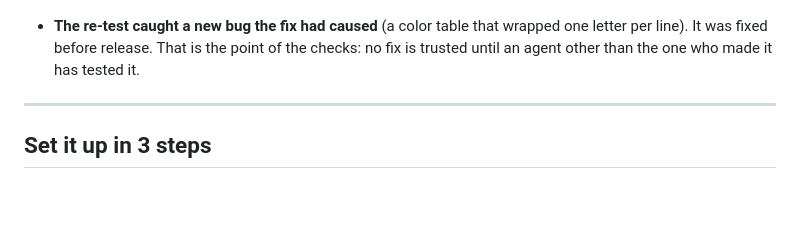
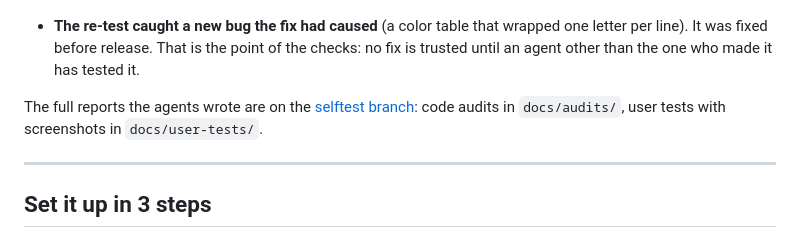
Before and after one commit to giovannibrees/Claude-Dashboard, a Markdown page: README.md, the part around the change. Drawn GitHub-style; blank space fills up the shorter version.

Commit message:
README: link the self-test reports
Co-Authored-By: Claude Opus 5.5 <noreply@anthropic.com>
Claude-Session: https://claude.ai/code/session_01Rcs7JAPXgAobTk62L55u7R

```diff
--- a/README.md
+++ b/README.md
@@ -245,6 +245,10 @@ Before we shipped this version, we pointed Agent Hub at its own code. Real agent
   line). It was fixed before release. That is the point of the checks: no fix is trusted until an
   agent other than the one who made it has tested it.
 
+The full reports the agents wrote are on the
+[selftest branch](https://github.com/giovannibrees/Claude-Dashboard/tree/selftest/docs): code
+audits in `docs/audits/`, user tests with screenshots in `docs/user-tests/`.
+
 ---
 
 ## Set it up in 3 steps
```
